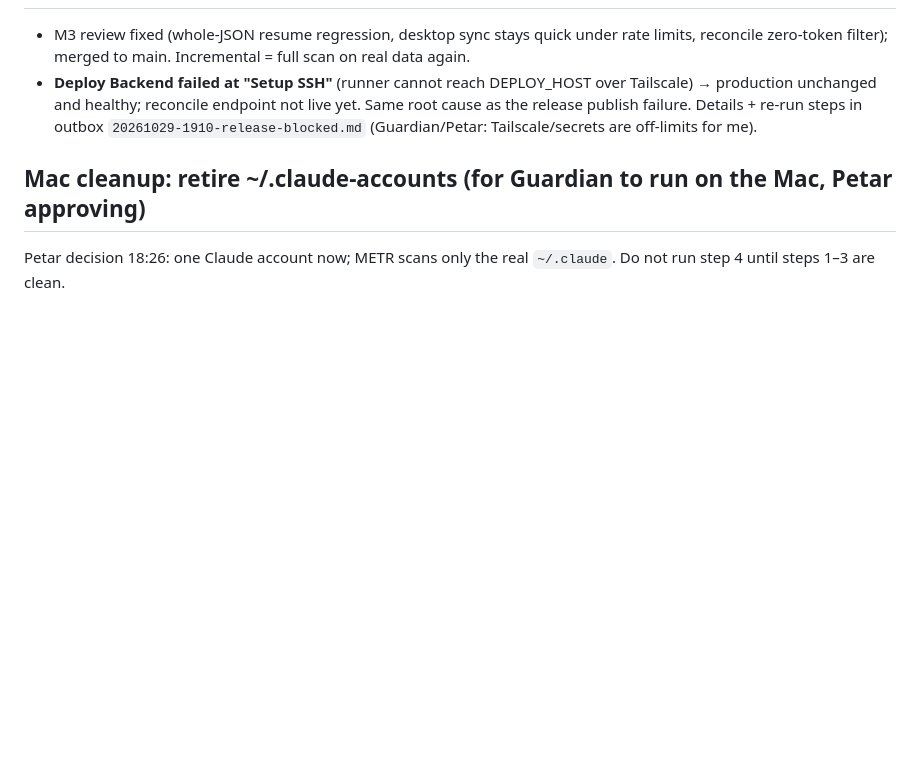
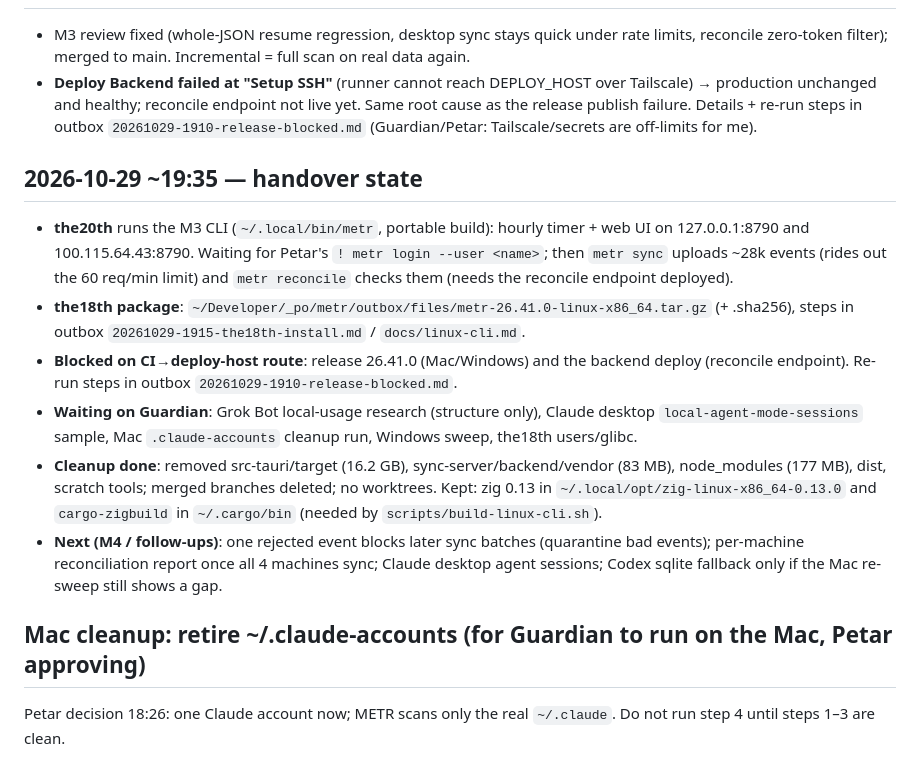
Before and after one commit to mar0der/MEtR, a Markdown page: STATUS.md, the part around the change. Rendered like a GitHub page; blank space fills up the shorter version.

Commit message:
docs: handover status
Co-Authored-By: Claude Opus 5.5 <noreply@anthropic.com>
Claude-Session: https://claude.ai/code/session_01ACKT87EishzSpksuiTa4rr

```diff
--- a/STATUS.md
+++ b/STATUS.md
@@ -43,6 +43,14 @@ Next: M3 (incremental scan by offset, sync batching/retry, reconciliation endpoi
 - M3 review fixed (whole-JSON resume regression, desktop sync stays quick under rate limits, reconcile zero-token filter); merged to main. Incremental = full scan on real data again.
 - **Deploy Backend failed at "Setup SSH"** (runner cannot reach DEPLOY_HOST over Tailscale) → production unchanged and healthy; reconcile endpoint not live yet. Same root cause as the release publish failure. Details + re-run steps in outbox `20261029-1910-release-blocked.md` (Guardian/Petar: Tailscale/secrets are off-limits for me).
 
+## 2026-10-29 ~19:35 — handover state
+- **the20th** runs the M3 CLI (`~/.local/bin/metr`, portable build): hourly timer + web UI on 127.0.0.1:8790 and 100.115.64.43:8790. Waiting for Petar's `! metr login --user <name>`; then `metr sync` uploads ~28k events (rides out the 60 req/min limit) and `metr reconcile` checks them (needs the reconcile endpoint deployed).
+- **the18th package**: `~/Developer/_po/metr/outbox/files/metr-26.41.0-linux-x86_64.tar.gz` (+ .sha256), steps in outbox `20261029-1915-the18th-install.md` / `docs/linux-cli.md`.
+- **Blocked on CI→deploy-host route**: release 26.41.0 (Mac/Windows) and the backend deploy (reconcile endpoint). Re-run steps in outbox `20261029-1910-release-blocked.md`.
+- **Waiting on Guardian**: Grok Bot local-usage research (structure only), Claude desktop `local-agent-mode-sessions` sample, Mac `.claude-accounts` cleanup run, Windows sweep, the18th users/glibc.
+- **Cleanup done**: removed src-tauri/target (16.2 GB), sync-server/backend/vendor (83 MB), node_modules (177 MB), dist, scratch tools; merged branches deleted; no worktrees. Kept: zig 0.13 in `~/.local/opt/zig-linux-x86_64-0.13.0` and `cargo-zigbuild` in `~/.cargo/bin` (needed by `scripts/build-linux-cli.sh`).
+- **Next (M4 / follow-ups)**: one rejected event blocks later sync batches (quarantine bad events); per-machine reconciliation report once all 4 machines sync; Claude desktop agent sessions; Codex sqlite fallback only if the Mac re-sweep still shows a gap.
+
 ## Mac cleanup: retire ~/.claude-accounts (for Guardian to run on the Mac, Petar approving)
 Petar decision 18:26: one Claude account now; METR scans only the real `~/.claude`. Do not run step 4 until steps 1–3 are clean.
 1. **Read-only checks**
```
